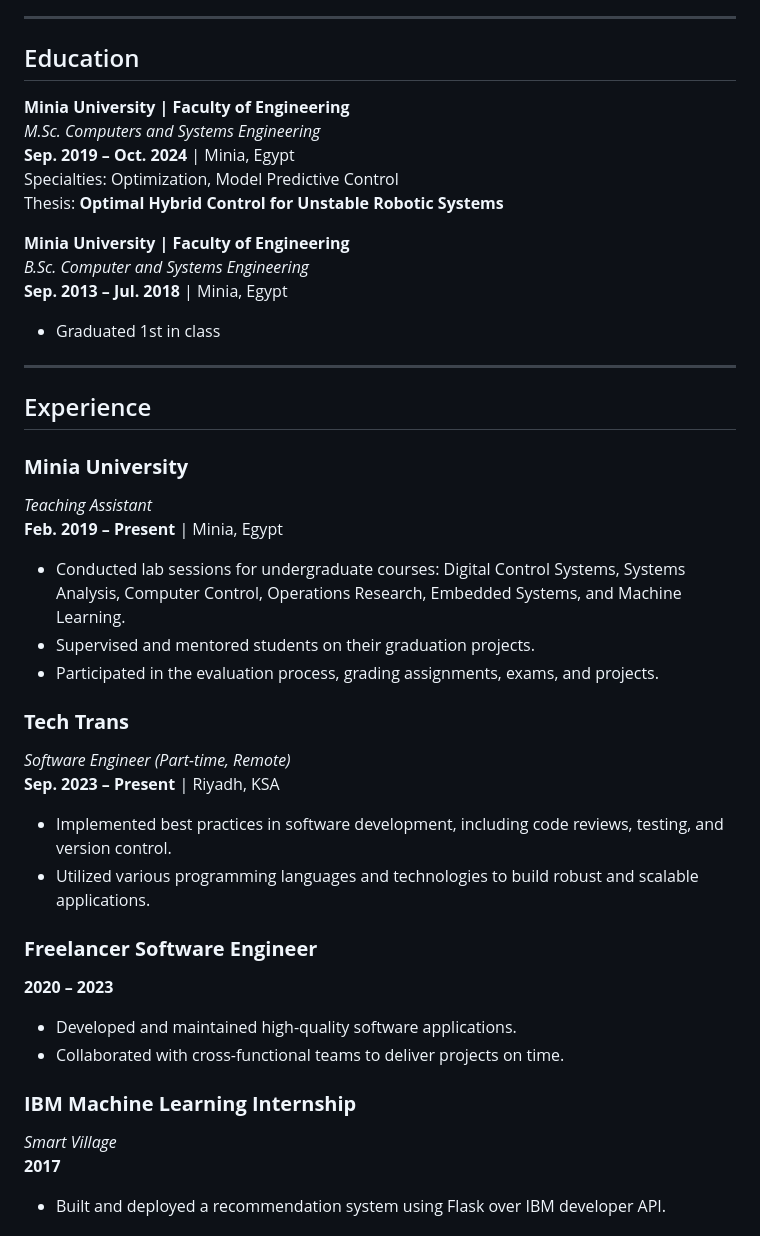
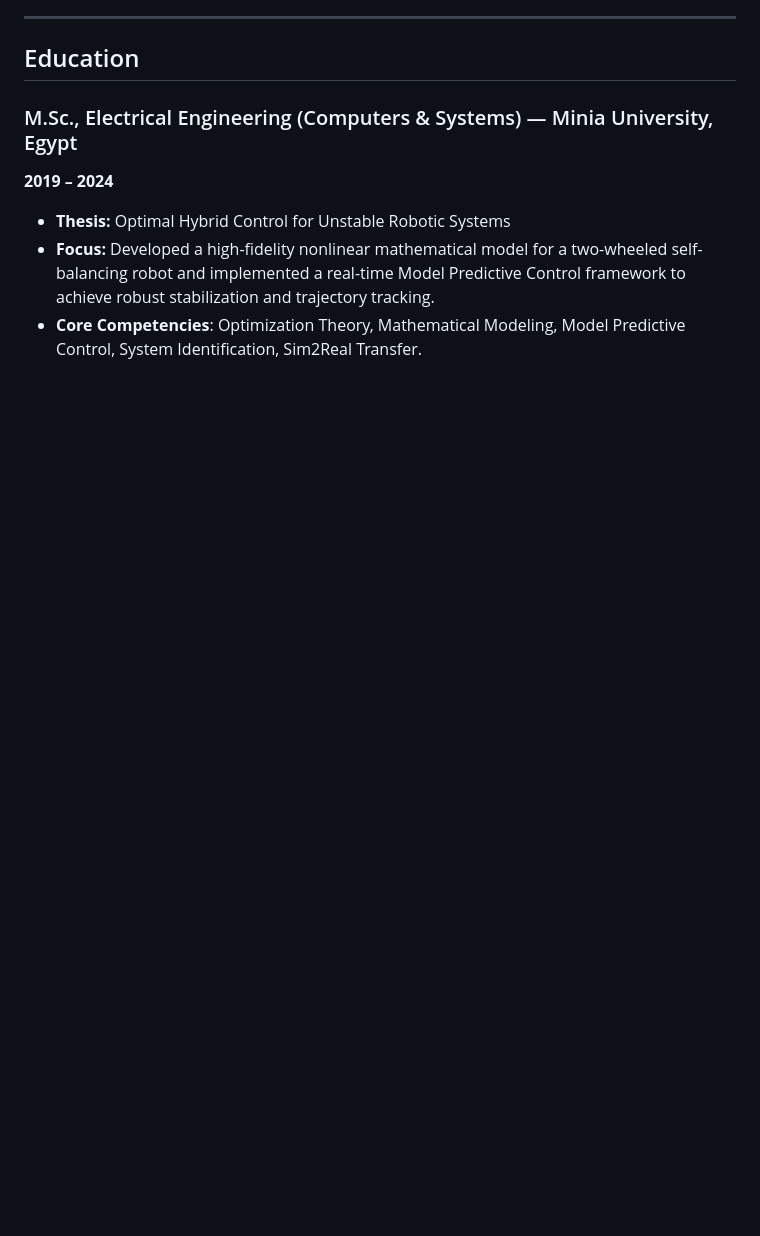
Before and after one commit to muhammadessam/muhammadessam, a Markdown page: README.md, the part around the change printed below. Rendered like a GitHub page; blank space fills up the shorter version.

Commit message:
Revise README with updated CV sections
Updated README.md to reflect new work experience, education, projects, skills, and publications.

```diff
--- a/README.md
+++ b/README.md
@@ -9,41 +45,9 @@ Hannover, Germany
 
 ## Education
 
-**Minia University | Faculty of Engineering**
-*M.Sc. Computers and Systems Engineering*
-**Sep. 2019 – Oct. 2024** | Minia, Egypt
-Specialties: Optimization, Model Predictive Control
-Thesis: **Optimal Hybrid Control for Unstable Robotic Systems**
+### M.Sc., Electrical Engineering (Computers & Systems) — Minia University, Egypt
+**2019 – 2024**
+- **Thesis:** Optimal Hybrid Control for Unstable Robotic Systems
+- **Focus:** Developed a high-fidelity nonlinear mathematical model for a two-wheeled self-balancing robot and implemented a real-time Model Predictive Control framework to achieve robust stabilization and trajectory tracking.
+- **Core Competencies**: Optimization Theory, Mathematical Modeling, Model Predictive Control, System Identification, Sim2Real Transfer.
 
-**Minia University | Faculty of Engineering**
-*B.Sc. Computer and Systems Engineering*
-**Sep. 2013 – Jul. 2018** | Minia, Egypt
-- Graduated 1st in class
-
----
-
-## Experience
-
-### **Minia University**
-*Teaching Assistant*
-**Feb. 2019 – Present** | Minia, Egypt
-- Conducted lab sessions for undergraduate courses: Digital Control Systems, Systems Analysis, Computer Control, Operations Research, Embedded Systems, and Machine Learning.
-- Supervised and mentored students on their graduation projects.
-- Participated in the evaluation process, grading assignments, exams, and projects.
-
-### **Tech Trans**
-*Software Engineer (Part-time, Remote)*
-**Sep. 2023 – Present** | Riyadh, KSA
-- Implemented best practices in software development, including code reviews, testing, and version control.
-- Utilized various programming languages and technologies to build robust and scalable applications.
-
-### **Freelancer Software Engineer**
-**2020 – 2023**
-- Developed and maintained high-quality software applications.
-- Collaborated with cross-functional teams to deliver projects on time.
-
-### **IBM Machine Learning Internship**
-*Smart Village*
-**2017**
-- Built and deployed a recommendation system using Flask over IBM developer API.
-
```
Also changed, not shown: other parts of README.md (+56 -39 lines).
